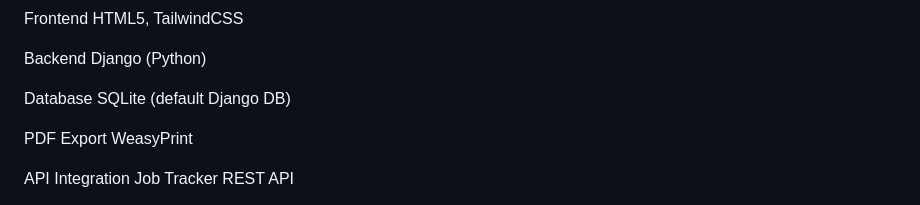
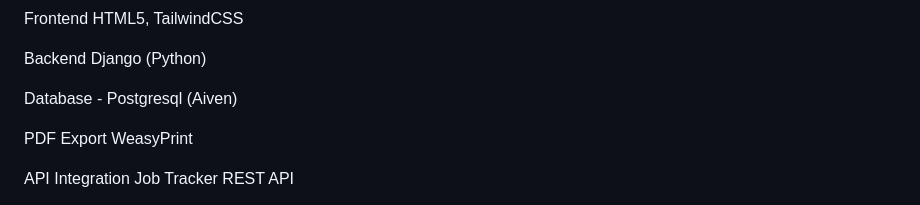
Before and after one commit to fadeelzy/Skillforge-Resume-Builder-Web-App, a Markdown page: README.md, the part around the change. Rendered like a GitHub page.

```diff
--- a/README.md
+++ b/README.md
@@ -55,7 +55,7 @@ Frontend	HTML5, TailwindCSS
 
 Backend	Django (Python)
 
-Database	SQLite (default Django DB)
+Database - Postgresql (Aiven)
 
 PDF Export	WeasyPrint
 
```
